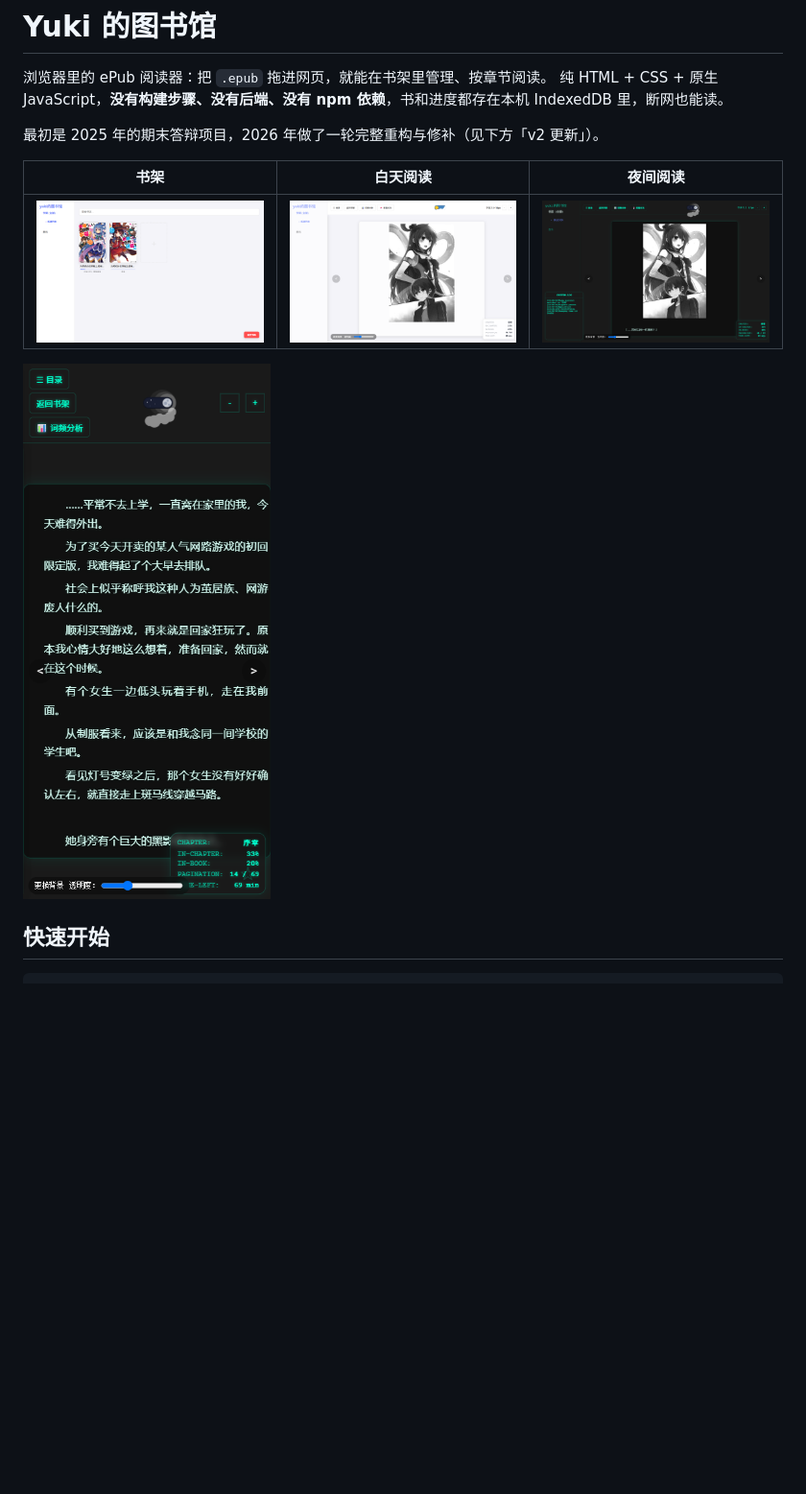
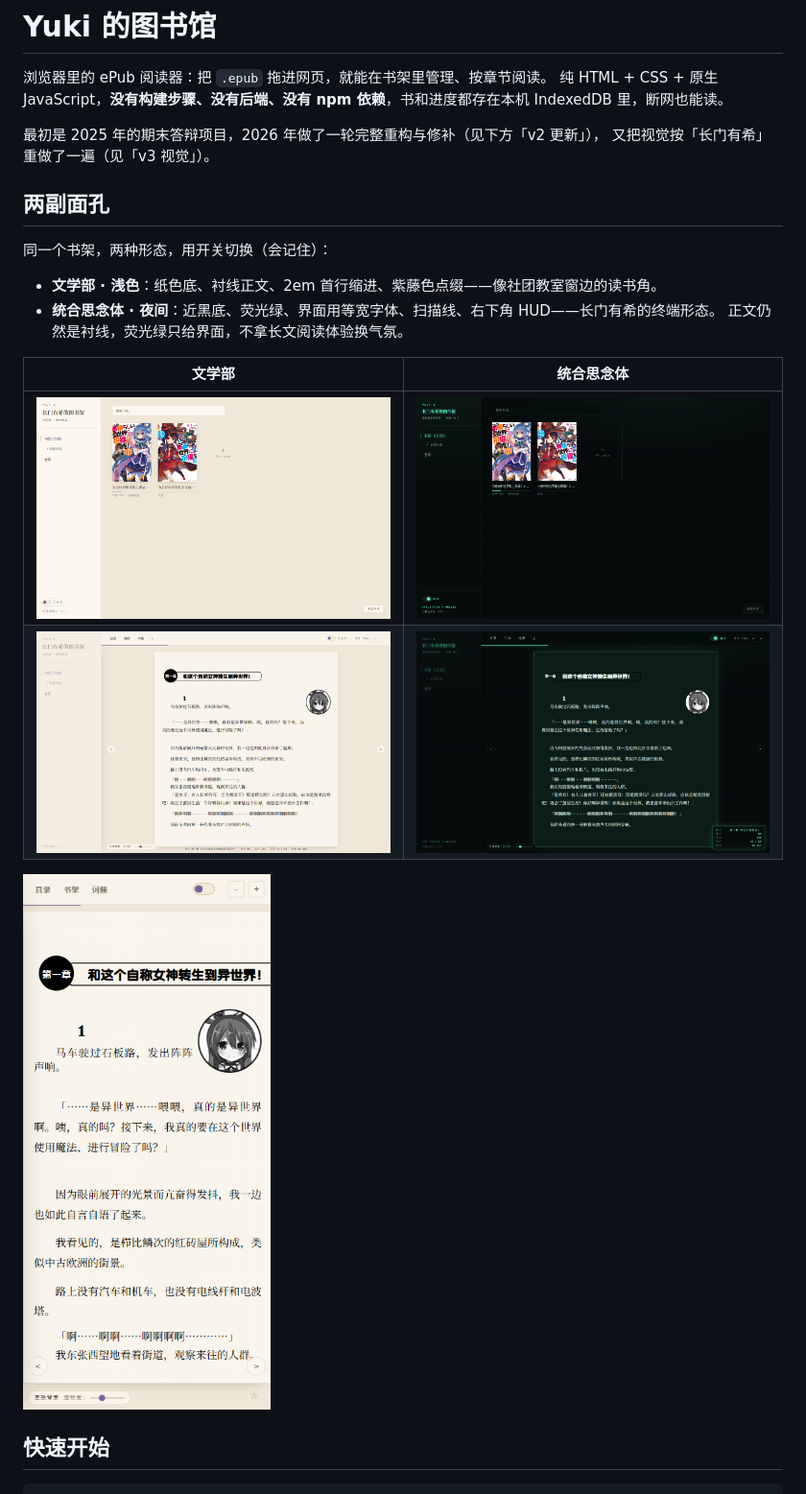
Before and after one commit to tofallingstar/yuki-s-library, a Markdown page: README.md, the part around one of its changes. Shown at 96% size. Rendered like a GitHub page; pictures changed too: docs/screenshots/bookshelf-dark.png (added), docs/screenshots/bookshelf.png, docs/screenshots/mobile-reader.png; blank space fills up the shorter version.

```diff
--- a/README.md
+++ b/README.md
@@ -4,11 +4,21 @@
 纯 HTML + CSS + 原生 JavaScript，**没有构建步骤、没有后端、没有 npm 依赖**，书和进度都存在本机
 IndexedDB 里，断网也能读。
 
-最初是 2025 年的期末答辩项目，2026 年做了一轮完整重构与修补（见下方「v2 更新」）。
+最初是 2025 年的期末答辩项目，2026 年做了一轮完整重构与修补（见下方「v2 更新」），
+又把视觉按「长门有希」重做了一遍（见「v3 视觉」）。
 
-| 书架 | 白天阅读 | 夜间阅读 |
-| --- | --- | --- |
-| ![书架](docs/screenshots/bookshelf.png) | ![白天](docs/screenshots/reader-light.png) | ![夜间](docs/screenshots/reader-dark.png) |
+## 两副面孔
+
+同一个书架，两种形态，用开关切换（会记住）：
+
+- **文学部 · 浅色**：纸色底、衬线正文、2em 首行缩进、紫藤色点缀——像社团教室窗边的读书角。
+- **统合思念体 · 夜间**：近黑底、荧光绿、界面用等宽字体、扫描线、右下角 HUD——长门有希的终端形态。
+  正文仍然是衬线，荧光绿只给界面，不拿长文阅读体验换气氛。
+
+| 文学部 | 统合思念体 |
+| --- | --- |
+| ![书架·浅色](docs/screenshots/bookshelf.png) | ![书架·夜间](docs/screenshots/bookshelf-dark.png) |
+| ![阅读·浅色](docs/screenshots/reader-light.png) | ![阅读·夜间](docs/screenshots/reader-dark.png) |
 
 ![手机上的阅读界面](docs/screenshots/mobile-reader.png)
 
```
Also changed, not shown: other parts of README.md (+16 -1 lines), 7 other files.
